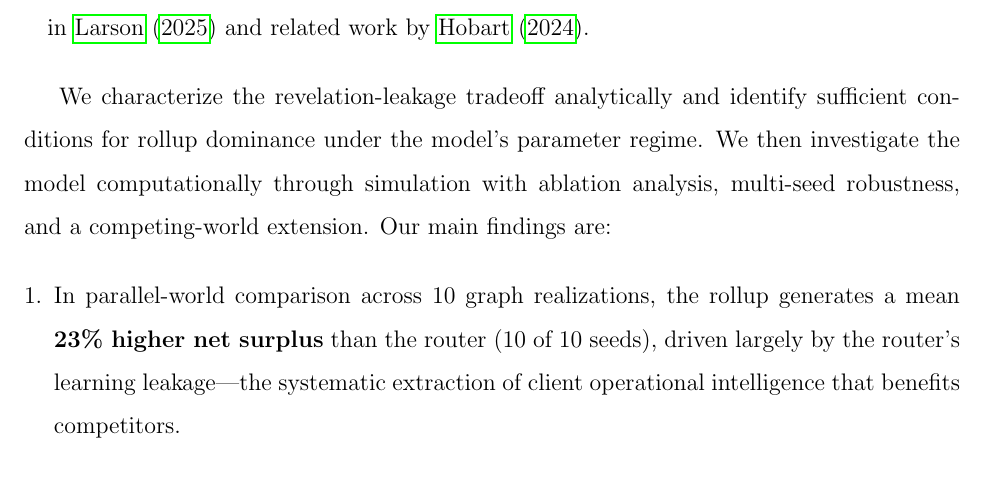
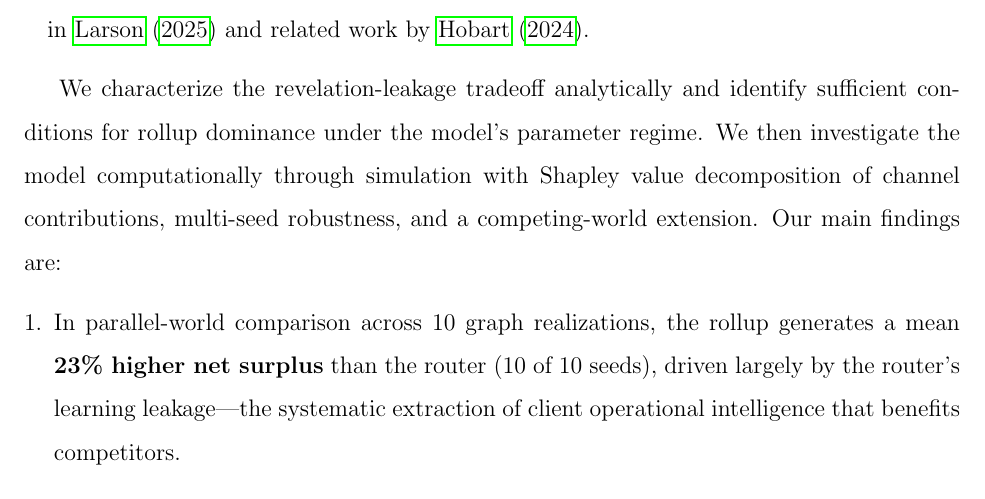
Before and after one commit to sorenlarson/against-coasean-singularity, a LaTeX paper (paper/cybernetic_arbitrage.tex): part of page 6 of 33, cut so that both start at the same text. Compiled offline with pdfLaTeX.

Commit message:
s/ablation analysis/Shapley value decomposition/ in intro
Co-Authored-By: Claude Opus 4.6 (1M context) <noreply@anthropic.com>

```diff
--- a/paper/cybernetic_arbitrage.tex
+++ b/paper/cybernetic_arbitrage.tex
@@ -79,7 +79,7 @@ The three institutional forms correspond to competing theses about AI-era indust
 \item The \textbf{rollup} corresponds to the cybernetic rollup thesis: a holding company acquires operating nodes and deploys AI to coordinate internally, capturing the surplus from reduced leakage, cross-node learning transfer, and context foreclosure. This is the thesis developed in \citet{larson2025cybernetic} and related work by \citet{hobart2024routers}.
 \end{itemize}
 
-We characterize the revelation-leakage tradeoff analytically and identify sufficient conditions for rollup dominance under the model's parameter regime. We then investigate the model computationally through simulation with ablation analysis, multi-seed robustness, and a competing-world extension. Our main findings are:
+We characterize the revelation-leakage tradeoff analytically and identify sufficient conditions for rollup dominance under the model's parameter regime. We then investigate the model computationally through simulation with Shapley value decomposition of channel contributions, multi-seed robustness, and a competing-world extension. Our main findings are:
 
 \begin{enumerate}[leftmargin=*]
 \item In parallel-world comparison across 10 graph realizations, the rollup generates a mean \textbf{23\% higher net surplus} than the router (10 of 10 seeds), driven largely by the router's learning leakage---the systematic extraction of client operational intelligence that benefits competitors.
```
Also changed, not shown: paper/cybernetic_arbitrage.pdf.
